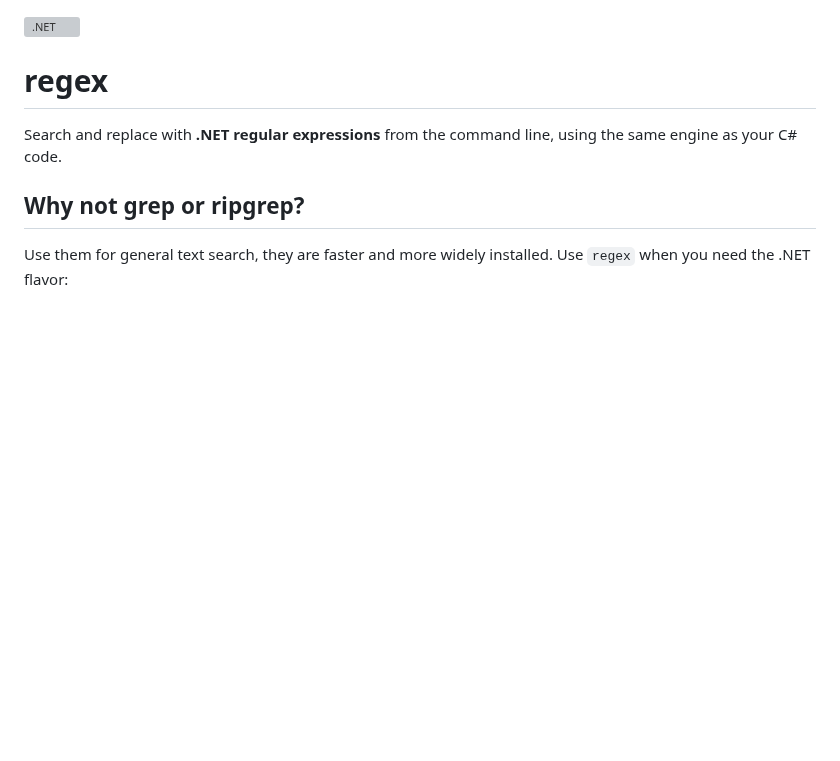
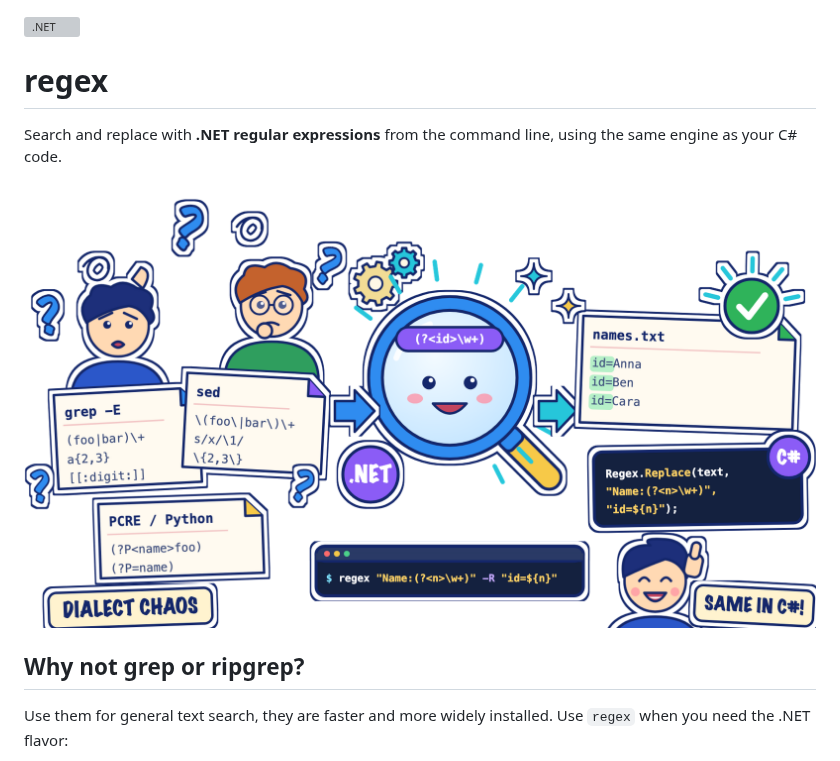
Before and after one commit to capjan/regex, a Markdown page: README.md, the part around the change. Drawn GitHub-style; pictures changed too: assets/hero-regex.png (added); blank space fills up the shorter version; grey boxes are pictures that could not be loaded.

Commit message:
docs: add hero header to README

```diff
--- a/README.md
+++ b/README.md
@@ -3,6 +3,8 @@
 # regex
 
 Search and replace with **.NET regular expressions** from the command line, using the same engine as your C# code.
+
+<img src="assets/hero-regex.png" alt="grep, sed and PCRE each speak a different regex dialect; regex runs the .NET flavor on the command line and the same pattern works unchanged in C#">
 
 ## Why not grep or ripgrep?
 
```
Also changed, not shown: 1 other file.
